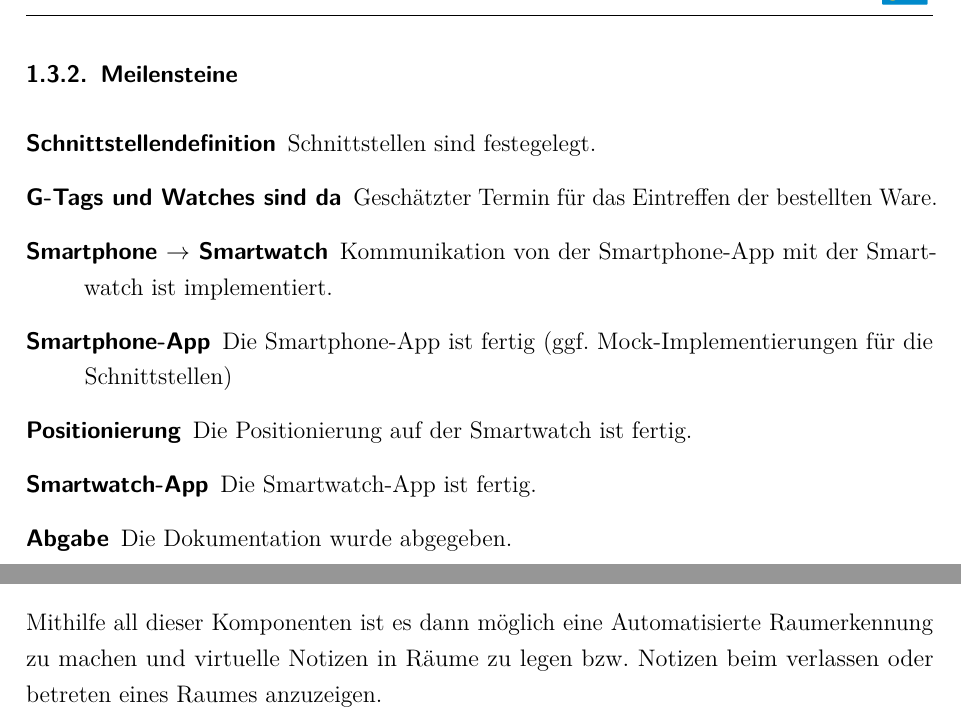
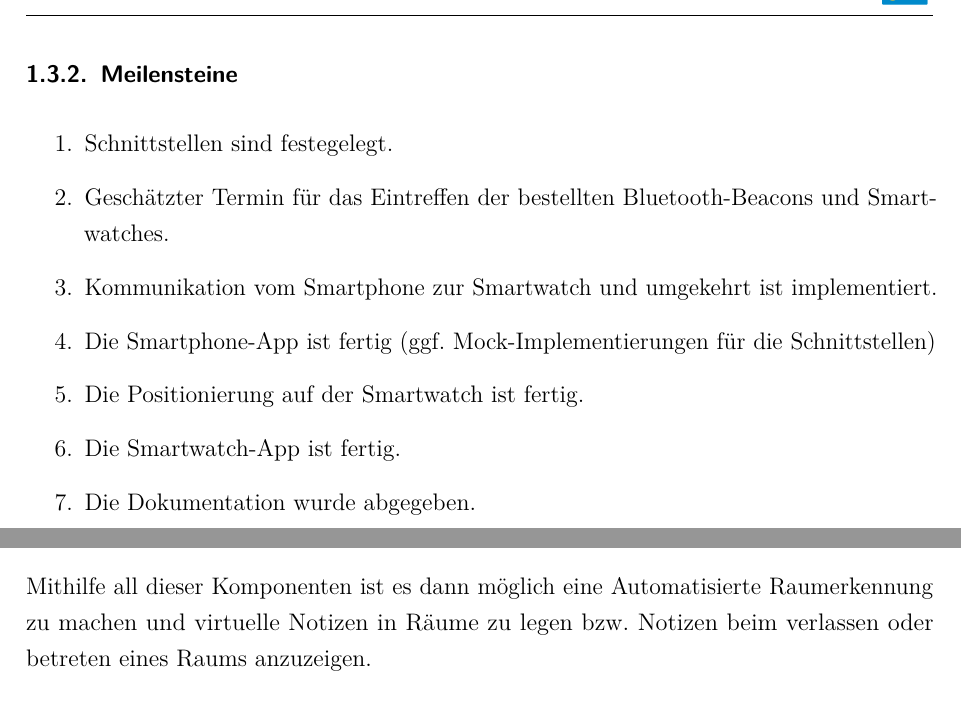
Before and after one commit to w-hs/home-bacon, a LaTeX document (doc/Ausarbeitung.tex, which reads doc/Inhalt/Fazit.tex, doc/Inhalt/Projekt.tex): two parts of pages 6 and 30 of 32, joined at a grey line, cut so that both start at the same text. Compiled offline with pdfLaTeX; an older LaTeX class or package is replaced by its successor.

Commit message:
Doku: Kapitel 1 überarbeitet

```diff
--- a/doc/Inhalt/Fazit.tex
+++ b/doc/Inhalt/Fazit.tex
@@ -6,4 +6,4 @@ Im laufe der Entwicklung konnten wir große Erfahrungen im Umgang mit Android-We
 
 Am Ende des Projekts hatten wir eine Android Wear Smartwatch-App, eine Android Smartphone-App und einen Web-Service. Die Smartwatch-App dient zu Darstellung von Notizen und zum messen der Bluetooth-Beacons. Die Samrtwatch-App startet und stoppt eine Messung, sowie ermöglicht sie das erstellen von Notizen und sendet und empfängt Daten vom Web-Service. Der Web-Service erhält Messungen und berechnet daraus das Model zur Raumbestimmung.
 
-Mithilfe all dieser Komponenten ist es dann möglich eine Automatisierte Raumerkennung zu machen und virtuelle Notizen in Räume zu legen bzw. Notizen beim verlassen oder betreten eines Raumes anzuzeigen.
+Mithilfe all dieser Komponenten ist es dann möglich eine Automatisierte Raumerkennung zu machen und virtuelle Notizen in Räume zu legen bzw. Notizen beim verlassen oder betreten eines Raums anzuzeigen.
--- a/doc/Inhalt/Projekt.tex
+++ b/doc/Inhalt/Projekt.tex
@@ -65,12 +64,12 @@ Zu Beginn unseres Projekts haben wir uns Gedanken über mögliche Phasen gemacht
 \end{description}
 
 \subsubsection{Meilensteine}
-\begin{description}
-	\item[Schnittstellendefinition] Schnittstellen sind festegelegt.
-	\item[G-Tags und Watches sind da] Geschätzter Termin für das Eintreffen der bestellten Ware.
-	\item[Smartphone $\rightarrow$ Smartwatch] Kommunikation von der Smartphone-App mit der Smartwatch ist implementiert.
-	\item[Smartphone-App] Die Smartphone-App ist fertig (ggf. Mock-Implementierungen für die Schnittstellen)
-	\item[Positionierung] Die Positionierung auf der Smartwatch ist fertig.
-	\item[Smartwatch-App] Die Smartwatch-App ist fertig.
-	\item[Abgabe] Die Dokumentation wurde abgegeben.
-\end{description}
+\begin{enumerate}
+	\item Schnittstellen sind festegelegt.
+	\item Geschätzter Termin für das Eintreffen der bestellten Bluetooth-Beacons und Smartwatches.
+	\item Kommunikation vom Smartphone zur Smartwatch und umgekehrt ist implementiert.
+	\item Die Smartphone-App ist fertig (ggf. Mock-Implementierungen für die Schnittstellen)
+	\item Die Positionierung auf der Smartwatch ist fertig.
+	\item Die Smartwatch-App ist fertig.
+	\item Die Dokumentation wurde abgegeben.
+\end{enumerate}
```
Also changed, not shown: doc/Inhalt/Entwurf.tex (+2 -2 lines), doc/Inhalt/Kommunikation.tex (+1 -1 lines), doc/Inhalt/Projekt.tex (23 more changed lines).
